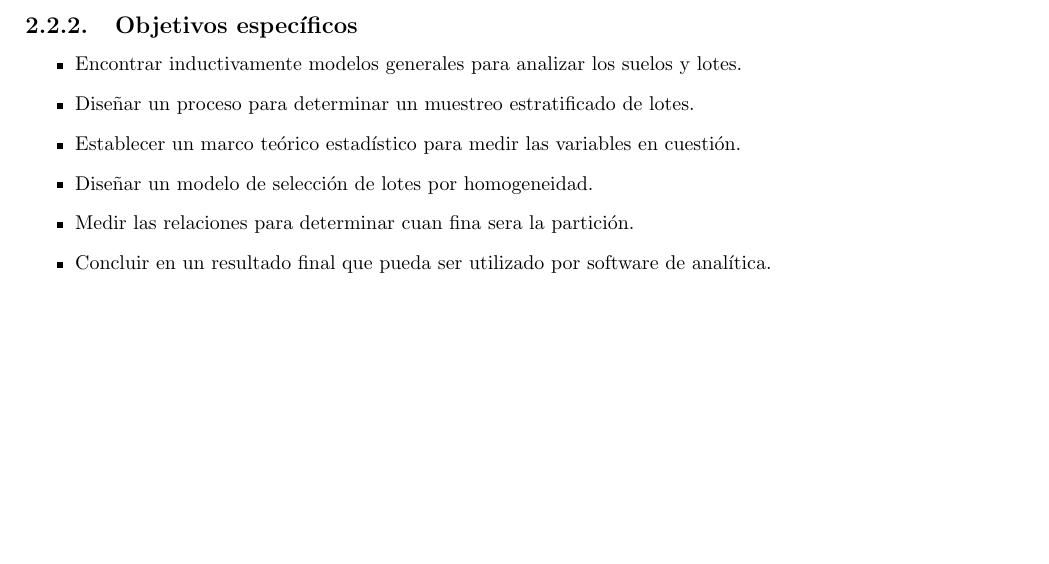
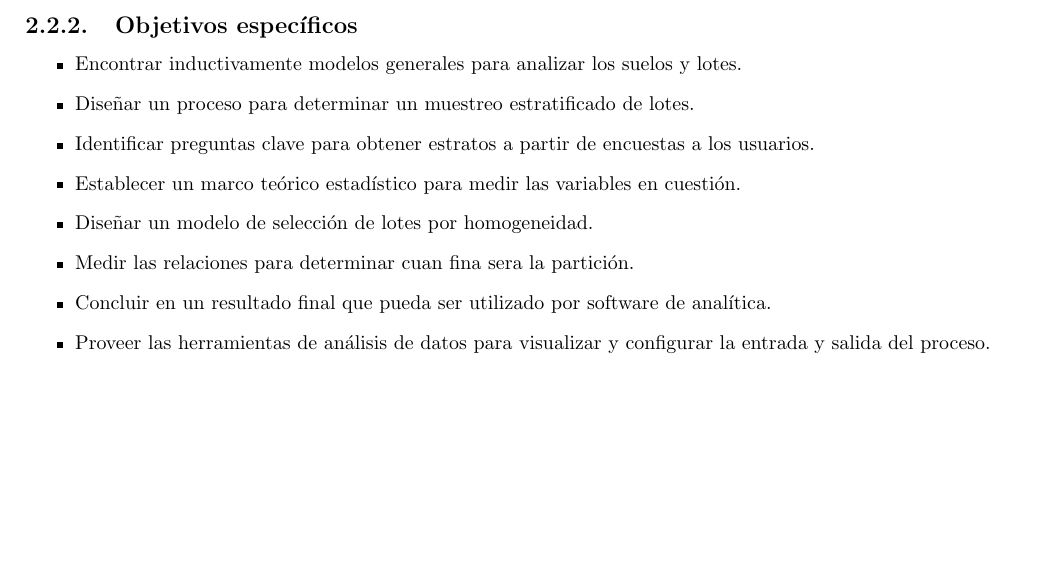
Before and after one commit to tobiasbriones/cp-unah-mm700-agricultural-soil-sampling-for-data-analysis, a LaTeX document (blueprint/blueprint.tex): part of page 6 of 12 before the commit and part of page 6 of 13 after it, cut so that both start at the same text, the shorter picture padded with empty space. Compiled offline with pdfLaTeX.

Commit message:
Update specific-objectives with more items

```diff
--- a/blueprint/blueprint.tex
+++ b/blueprint/blueprint.tex
@@ -116,11 +116,20 @@ Modelar un proceso en el cual se obtengan muestras de lotes de suelo agrícola d
 
 \begin{itemize}
     \item Encontrar inductivamente modelos generales para analizar los suelos y lotes.
+
     \item Diseñar un proceso para determinar un muestreo estratificado de lotes.
+
+    \item Identificar preguntas clave para obtener estratos a partir de encuestas a los usuarios.
+
     \item Establecer un marco teórico estadístico para medir las variables en cuestión.
+
     \item Diseñar un modelo de selección de lotes por homogeneidad.
+
     \item Medir las relaciones para determinar cuan fina sera la partición.
+
     \item Concluir en un resultado final que pueda ser utilizado por software de analítica.
+
+    \item Proveer las herramientas de análisis de datos para visualizar y configurar la entrada y salida del proceso.
 \end{itemize}
 
 
```
